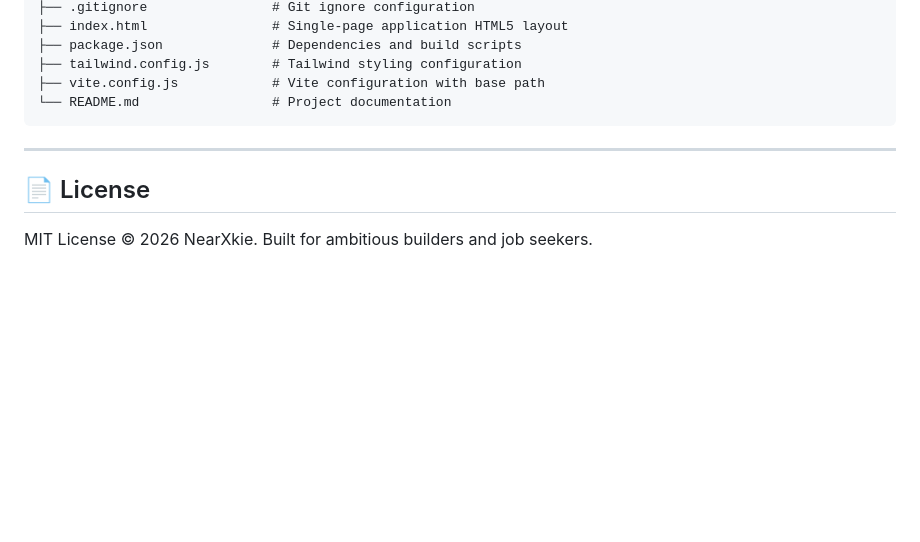
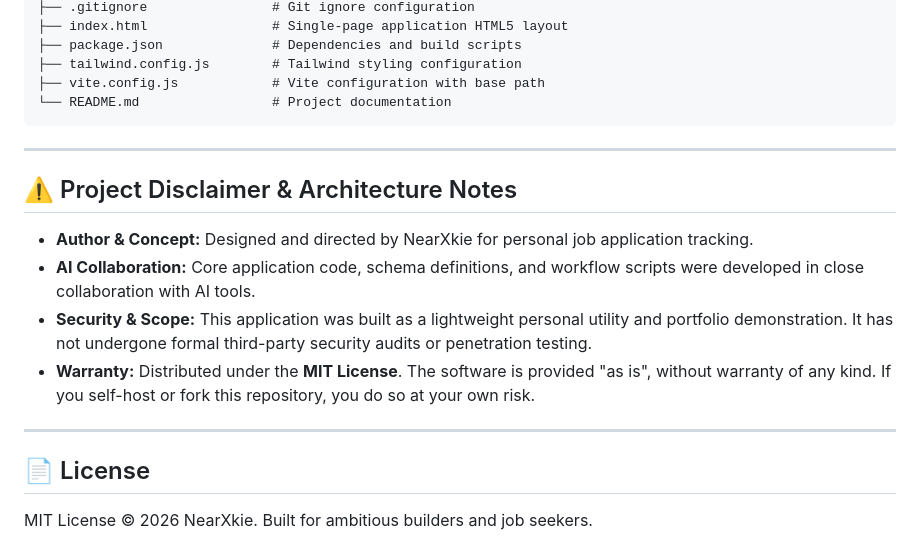
Before and after one commit to NearXkie/job-tracker, a Markdown page: readme.md, the part around the change. GitHub-like rendering; blank space fills up the shorter version.

Commit message:
docs: add project disclaimer and architecture notes

```diff
--- a/readme.md
+++ b/readme.md
@@ -342,5 +342,14 @@ job-tracker/
 
 ---
 
+## ⚠️ Project Disclaimer & Architecture Notes
+
+- **Author & Concept:** Designed and directed by NearXkie for personal job application tracking.
+- **AI Collaboration:** Core application code, schema definitions, and workflow scripts were developed in close collaboration with AI tools.
+- **Security & Scope:** This application was built as a lightweight personal utility and portfolio demonstration. It has not undergone formal third-party security audits or penetration testing.
+- **Warranty:** Distributed under the **MIT License**. The software is provided "as is", without warranty of any kind. If you self-host or fork this repository, you do so at your own risk.
+
+---
+
 ## 📄 License
 MIT License © 2026 NearXkie. Built for ambitious builders and job seekers.
```
